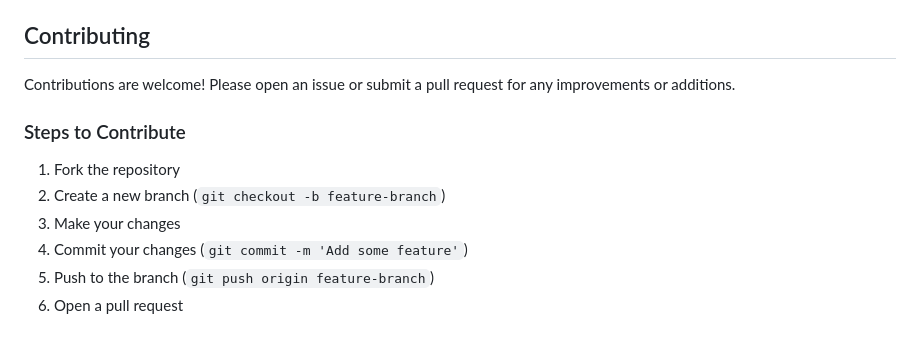
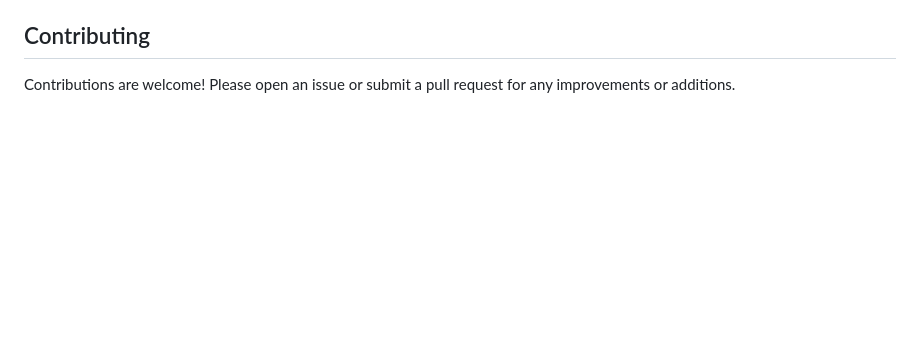
Before and after one commit to SrihariMurali01/SentimentAnalysis, a Markdown page: README.md, the part around the change. Drawn GitHub-style; blank space fills up the shorter version.

```diff
--- a/README.md
+++ b/README.md
@@ -90,11 +90,3 @@ The model's performance is evaluated using standard metrics such as accuracy, pr
 
 ## Contributing
 Contributions are welcome! Please open an issue or submit a pull request for any improvements or additions.
-
-### Steps to Contribute
-1. Fork the repository
-2. Create a new branch (`git checkout -b feature-branch`)
-3. Make your changes
-4. Commit your changes (`git commit -m 'Add some feature'`)
-5. Push to the branch (`git push origin feature-branch`)
-6. Open a pull request
```
